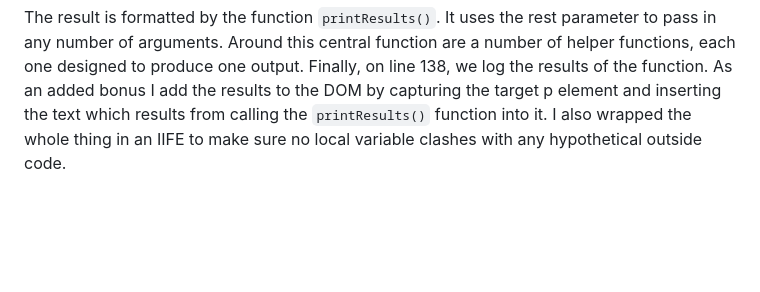
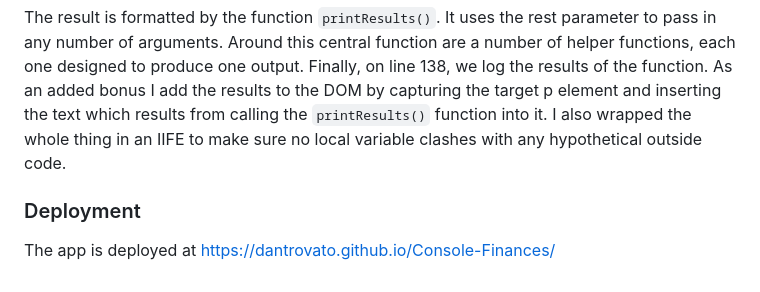
Before and after one commit to dantrovato/Console-Finances, a Markdown page: README.md, the part around the change. GitHub-like rendering; blank space fills up the shorter version.

Commit message:
Add address of deployed application

```diff
--- a/README.md
+++ b/README.md
@@ -7,6 +7,10 @@ This simple app extracts data from a two dimentional array representing the fina
 The result is formatted by the function `printResults()`. It uses the rest parameter to pass in any number of arguments. Around this central function are a number of helper functions, each one designed to produce one output.
 Finally, on line 138, we log the results of the function. As an added bonus I add the results to the DOM by capturing the target p element and inserting the text which results from calling the `printResults()` function into it.
 I also wrapped the whole thing in an IIFE to make sure no local variable clashes with any hypothetical outside code.
+
+### Deployment
+
+The app is deployed at https://dantrovato.github.io/Console-Finances/
 
 <!-- Original ReadMe from the starter folder
 In this challenge, you'll be using the concepts you've learned to complete the required activity. This activity presents a real-world situation in which your newfound JavaScript skills will come in handy. You are tasked with creating code for analyzing the financial records of a company. You have been provided with a financial dataset in the `starter/index.js` file.
```
